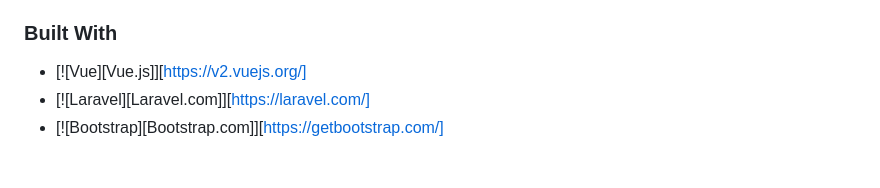
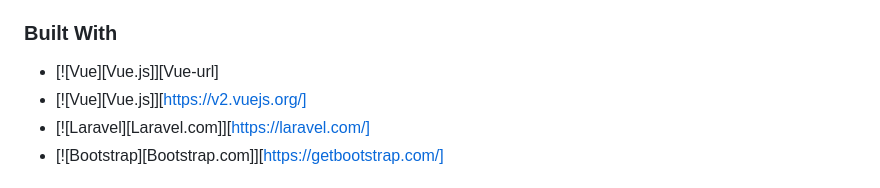
Before and after one commit to Leozann/Festick-WebProjectInvestree, a Markdown page: README.md, the part around the change. Rendered like a GitHub page.

Commit message:
feat: update readme.md

```diff
--- a/README.md
+++ b/README.md
@@ -22,6 +22,7 @@ Festick.com is a website that provides various kinds of concert tickets. Users c
 - Transaction Refund List page -> displays transaction list data with refund status
 
 ### Built With
+* [![Vue][Vue.js]][Vue-url]
 * [![Vue][Vue.js]][https://v2.vuejs.org/]
 * [![Laravel][Laravel.com]][https://laravel.com/]
 * [![Bootstrap][Bootstrap.com]][https://getbootstrap.com/]
```
